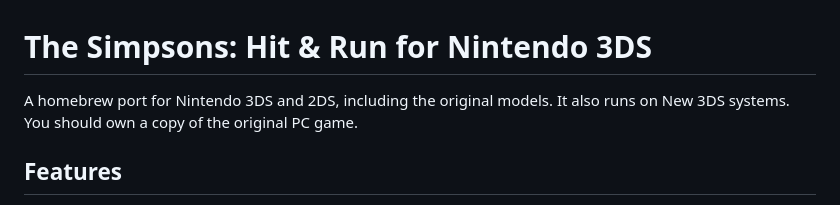
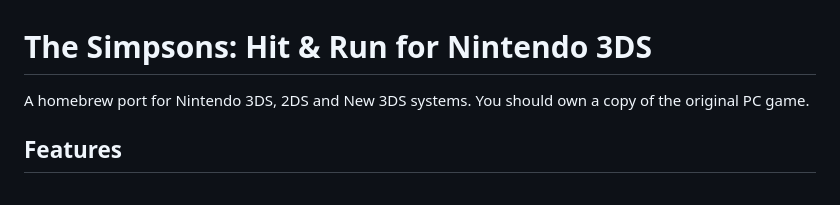
Before and after one commit to AlexMolina08/The-Simpsons-Hit-and-Run-O3DS, a Markdown page: README.md, the part around the change. Drawn GitHub-style.

Commit message:
Update README to clarify compatibility with New 3DS

```diff
--- a/README.md
+++ b/README.md
@@ -1,6 +1,6 @@
 # The Simpsons: Hit & Run for Nintendo 3DS
 
-A homebrew port for Nintendo 3DS and 2DS, including the original models. It also runs on New 3DS systems. You should own a copy of the original PC game.
+A homebrew port for Nintendo 3DS, 2DS and New 3DS systems. You should own a copy of the original PC game.
 
 ## Features
 
```
